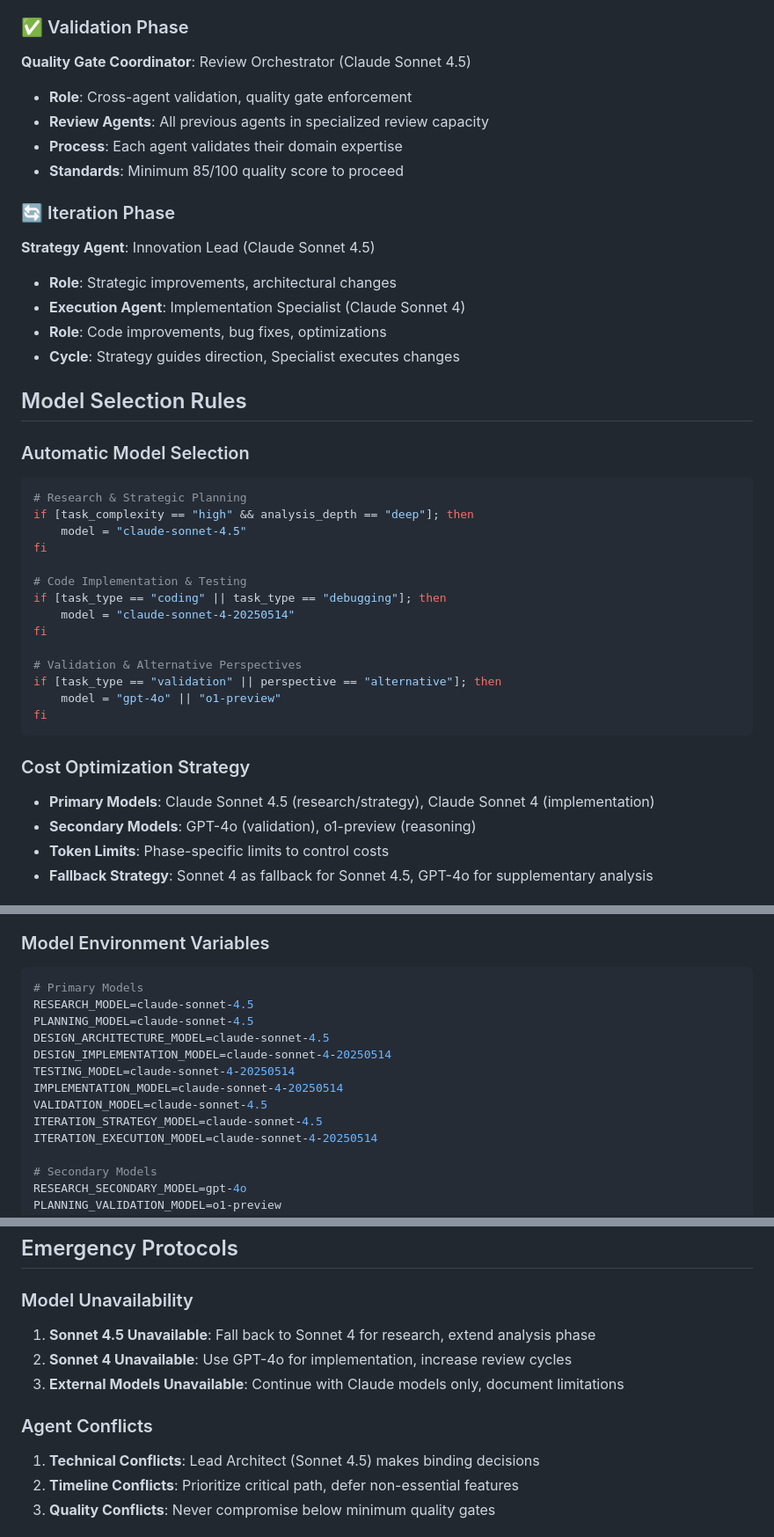
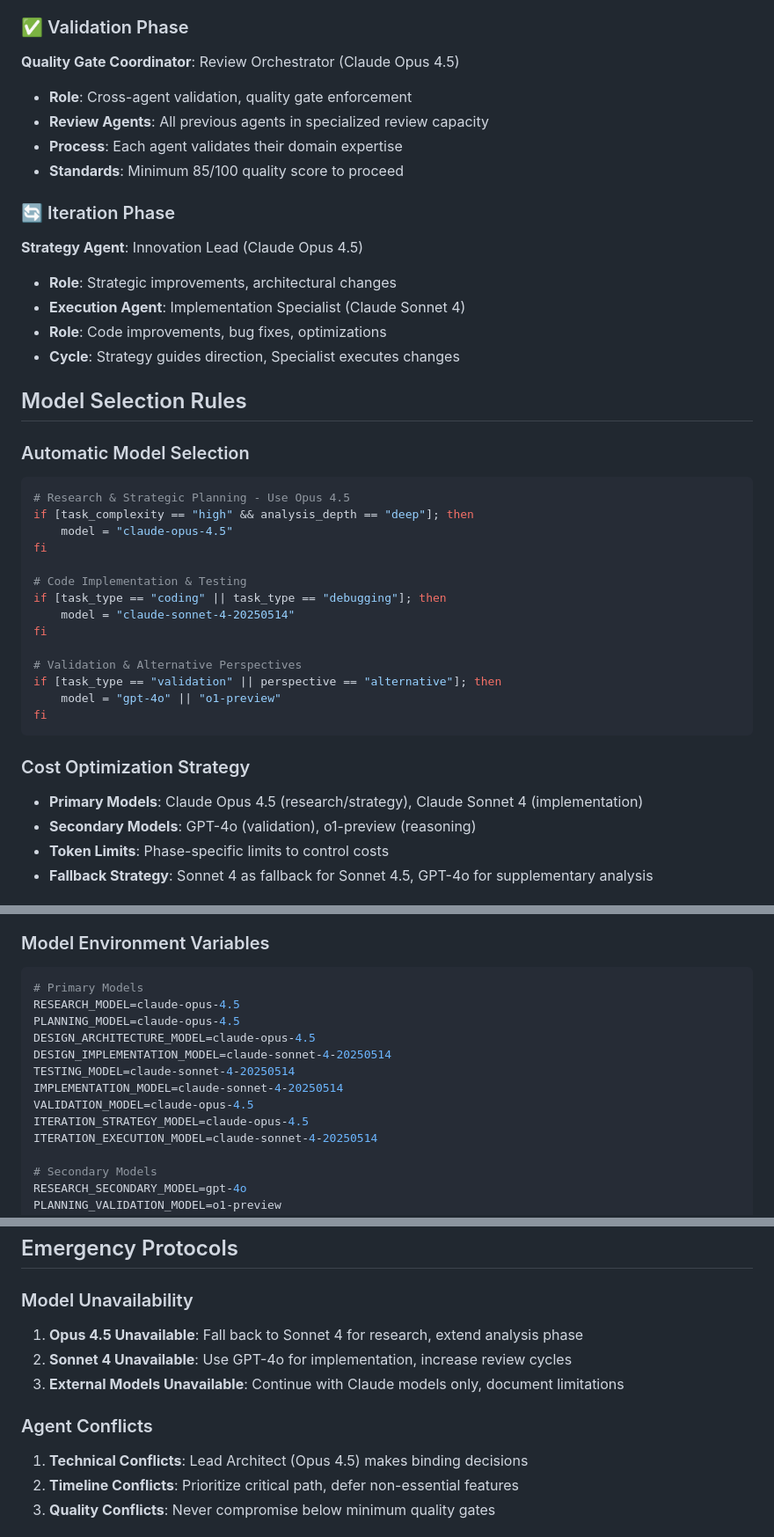
Before and after one commit to roha3000/multi-agent-template, a Markdown page: CLAUDE.md, 3 parts joined by grey strips. Shown at 88% size. Drawn GitHub-style.

Commit message:
Update multi-agent framework to use Claude Opus 4.5 as standard model
- Replace all Claude Sonnet 4.5 references with Claude Opus 4.5
- Update all agent personas (Research Analyst, Strategic Planner, System Architect, etc.)
- Update model environment variables from claude-sonnet-4.5 to claude-opus-4.5
- Update model selection rules and conflict resolution references
- Update emergency protocols and fallback procedures

This standardizes the framework on Claude Opus 4.5 for enhanced reasoning and analysis capabilities across all development phases.

🤖 Generated with [Claude Code](https://claude.com/claude-code)

Co-Authored-By: Claude <noreply@anthropic.com>

````diff
--- a/CLAUDE.md
+++ b/CLAUDE.md
@@ -79,14 +79,14 @@ Multi-agent development system that combines specialized AI agent personas with
 - **Handoff**: Developer handles core logic, Assistant supports with scaffolding
 
 ### ✅ Validation Phase
-**Quality Gate Coordinator**: Review Orchestrator (Claude Sonnet 4.5)
+**Quality Gate Coordinator**: Review Orchestrator (Claude Opus 4.5)
 - **Role**: Cross-agent validation, quality gate enforcement
 - **Review Agents**: All previous agents in specialized review capacity
 - **Process**: Each agent validates their domain expertise
 - **Standards**: Minimum 85/100 quality score to proceed
 
 ### 🔄 Iteration Phase
-**Strategy Agent**: Innovation Lead (Claude Sonnet 4.5)
+**Strategy Agent**: Innovation Lead (Claude Opus 4.5)
 - **Role**: Strategic improvements, architectural changes
 - **Execution Agent**: Implementation Specialist (Claude Sonnet 4)
 - **Role**: Code improvements, bug fixes, optimizations
@@ -96,9 +96,9 @@ Multi-agent development system that combines specialized AI agent personas with
 
 ### Automatic Model Selection
 ```bash
-# Research & Strategic Planning
+# Research & Strategic Planning - Use Opus 4.5
 if [task_complexity == "high" && analysis_depth == "deep"]; then
-    model = "claude-sonnet-4.5"
+    model = "claude-opus-4.5"
 fi
 
 # Code Implementation & Testing
@@ -113,7 +113,7 @@ fi
 ```
 
 ### Cost Optimization Strategy
-- **Primary Models**: Claude Sonnet 4.5 (research/strategy), Claude Sonnet 4 (implementation)
+- **Primary Models**: Claude Opus 4.5 (research/strategy), Claude Sonnet 4 (implementation)
 - **Secondary Models**: GPT-4o (validation), o1-preview (reasoning)
 - **Token Limits**: Phase-specific limits to control costs
 - **Fallback Strategy**: Sonnet 4 as fallback for Sonnet 4.5, GPT-4o for supplementary analysis
@@ -176,14 +176,14 @@ When agents disagree:
 ### Model Environment Variables
 ```bash
 # Primary Models
-RESEARCH_MODEL=claude-sonnet-4.5
-PLANNING_MODEL=claude-sonnet-4.5
-DESIGN_ARCHITECTURE_MODEL=claude-sonnet-4.5
+RESEARCH_MODEL=claude-opus-4.5
+PLANNING_MODEL=claude-opus-4.5
+DESIGN_ARCHITECTURE_MODEL=claude-opus-4.5
 DESIGN_IMPLEMENTATION_MODEL=claude-sonnet-4-20250514
 TESTING_MODEL=claude-sonnet-4-20250514
 IMPLEMENTATION_MODEL=claude-sonnet-4-20250514
-VALIDATION_MODEL=claude-sonnet-4.5
-ITERATION_STRATEGY_MODEL=claude-sonnet-4.5
+VALIDATION_MODEL=claude-opus-4.5
+ITERATION_STRATEGY_MODEL=claude-opus-4.5
 ITERATION_EXECUTION_MODEL=claude-sonnet-4-20250514
 
 # Secondary Models
@@ -231,12 +231,12 @@ MAX_TOKENS_TESTING=2000
 ## Emergency Protocols
 
 ### Model Unavailability
-1. **Sonnet 4.5 Unavailable**: Fall back to Sonnet 4 for research, extend analysis phase
+1. **Opus 4.5 Unavailable**: Fall back to Sonnet 4 for research, extend analysis phase
 2. **Sonnet 4 Unavailable**: Use GPT-4o for implementation, increase review cycles
 3. **External Models Unavailable**: Continue with Claude models only, document limitations
 
 ### Agent Conflicts
-1. **Technical Conflicts**: Lead Architect (Sonnet 4.5) makes binding decisions
+1. **Technical Conflicts**: Lead Architect (Opus 4.5) makes binding decisions
 2. **Timeline Conflicts**: Prioritize critical path, defer non-essential features
 3. **Quality Conflicts**: Never compromise below minimum quality gates
 
````
Also changed, not shown: other parts of CLAUDE.md (+4 -4 lines).
